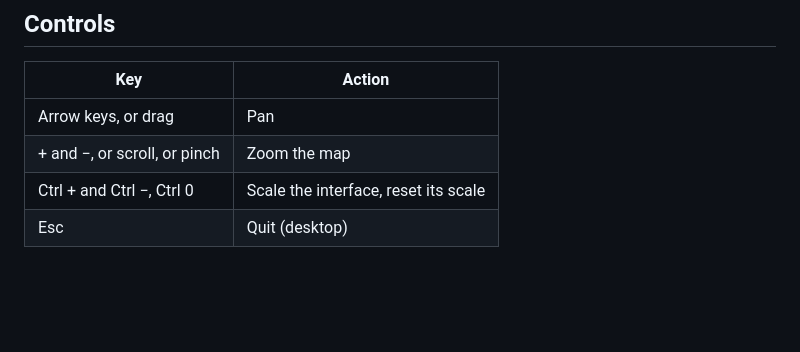
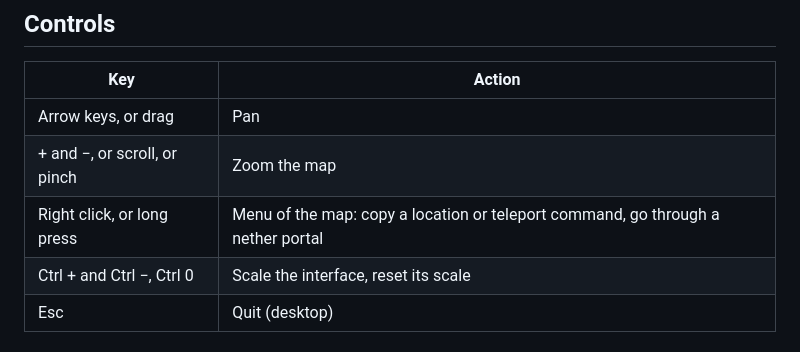
Before and after one commit to earomc/cubox, a Markdown page: README.md, the part around the change. GitHub-like rendering; blank space fills up the shorter version.

Commit message:
readme: the map's menu in the controls
Co-Authored-By: Claude Opus 5.5 <noreply@anthropic.com>

```diff
--- a/README.md
+++ b/README.md
@@ -93,6 +93,7 @@ Unpack it and run `cubox`. Each release also lists SHA-256 checksums.
 |---|---|
 | Arrow keys, or drag | Pan |
 | + and −, or scroll, or pinch | Zoom the map |
+| Right click, or long press | Menu of the map: copy a location or teleport command, go through a nether portal |
 | Ctrl + and Ctrl −, Ctrl 0 | Scale the interface, reset its scale |
 | Esc | Quit (desktop) |
 
```
